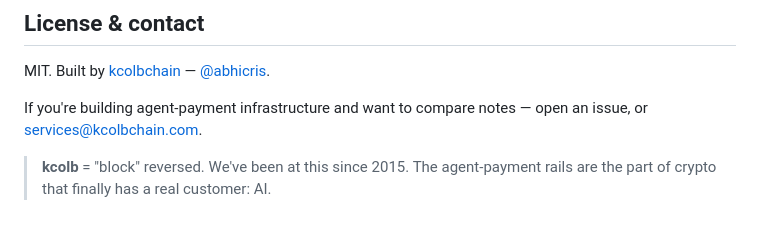
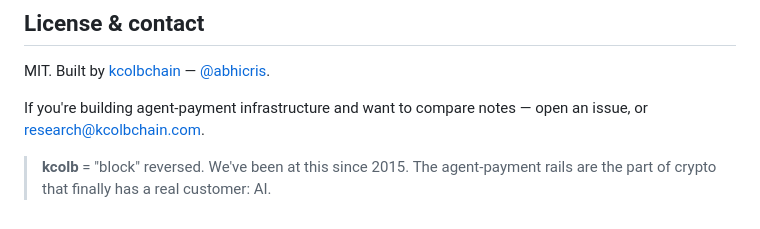
Before and after one commit to kcolbchain/switchboard, a Markdown page: README.md, the part around the change. GitHub-like rendering.

Commit message:
docs(readme): use research@kcolbchain.com (services@ is not a live alias) (#24)

```diff
--- a/README.md
+++ b/README.md
@@ -277,6 +277,6 @@ tests/test_zap_transport.py          ✅ 11 passed   (with luxfi-zap installed)
 
 MIT. Built by [kcolbchain](https://kcolbchain.com) — [@abhicris](https://github.com/abhicris).
 
-If you're building agent-payment infrastructure and want to compare notes — open an issue, or [services@kcolbchain.com](mailto:services@kcolbchain.com).
+If you're building agent-payment infrastructure and want to compare notes — open an issue, or [research@kcolbchain.com](mailto:research@kcolbchain.com).
 
 > **kcolb** = "block" reversed. We've been at this since 2015. The agent-payment rails are the part of crypto that finally has a real customer: AI.
```
